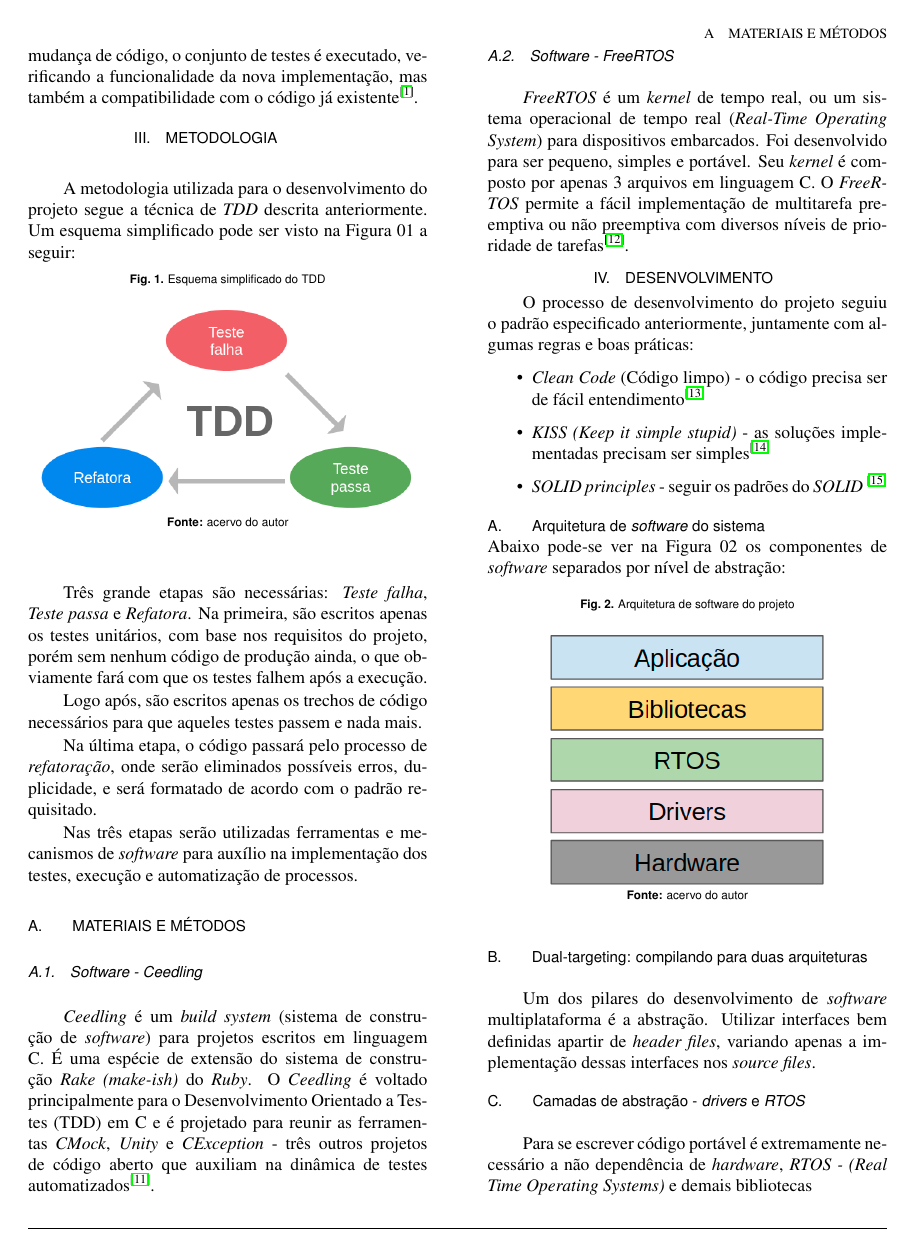
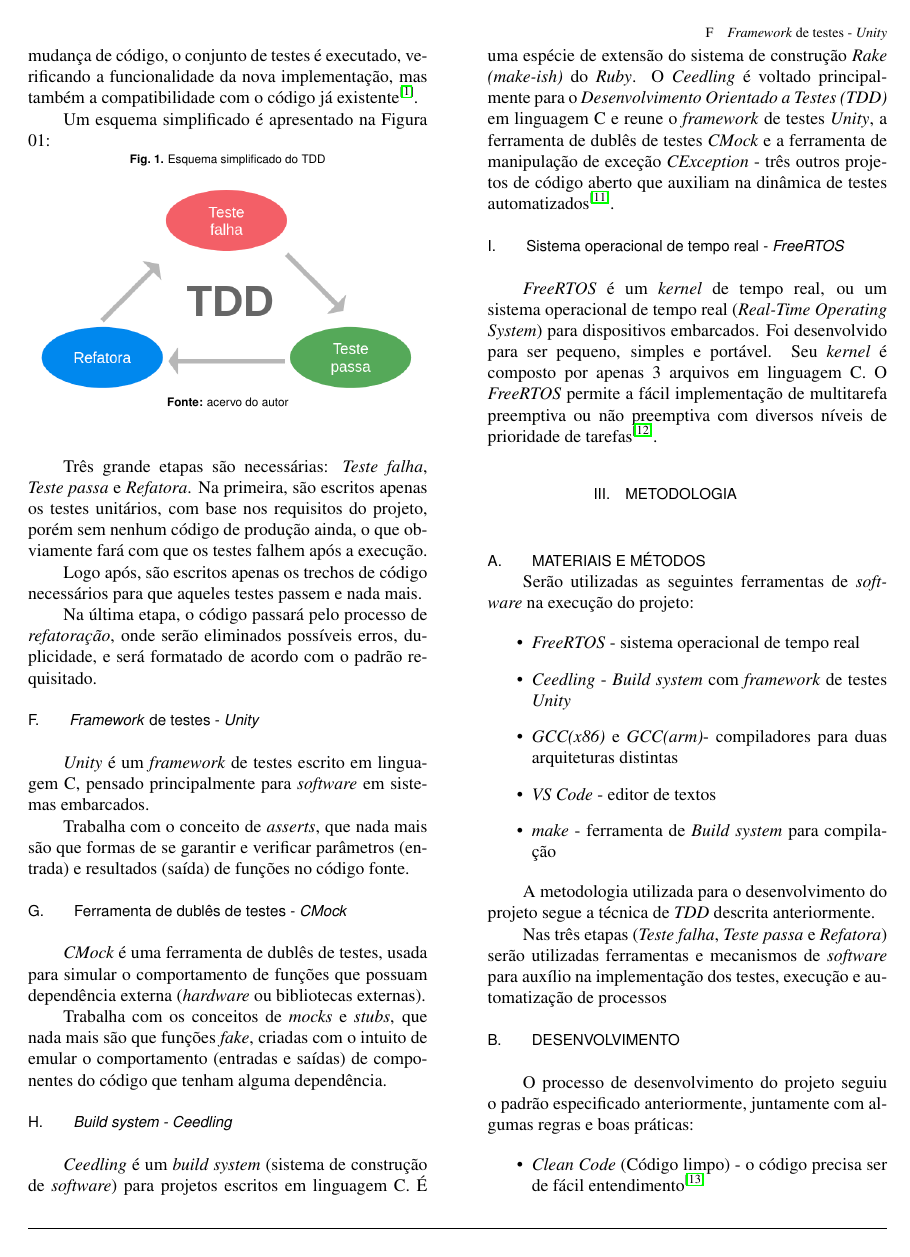
Before and after one commit to JON95Git/artigo-tcc, a LaTeX document (artigo.tex): page 3 of 4. Compiled offline with pdfLaTeX.

Commit message:
Changes Methodology section

```diff
--- a/artigo.tex
+++ b/artigo.tex
@@ -245,11 +245,8 @@ que são ativos tão valiosos quanto o próprio código de produção.
 A cada mudança de código, o conjunto de testes é executado, verificando a funcionalidade da nova
 implementação, mas também a compatibilidade com o código já existente\cite{tddembeddedc}.
 
-% ----------------------METODOLOGIA-----------------------------------
-\section{METODOLOGIA}\hfill\
 
-A metodologia utilizada para o desenvolvimento do projeto segue a técnica de \textit{TDD} descrita anteriormente.
-Um esquema simplificado pode ser visto na Figura 01 a seguir:\hfill\
+Um esquema simplificado é apresentado na Figura 01:\hfill\
 
 \begin{figure}[H]
     \centering
@@ -270,37 +267,79 @@ Na última etapa, o código passará pelo processo de \textit{refatoração}, on
 eliminados possíveis erros, duplicidade, e será formatado de acordo com o padrão
 requisitado.
 
-Nas três etapas serão utilizadas ferramentas e mecanismos de \textit{software} para
-auxílio na implementação dos testes, execução e automatização de processos.
 
-\subsection{MATERIAIS E MÉTODOS}
-%Reseta o contador de subsection
-% \setcounter{section}{-1}\stepcounter{section}
+\subsection{\textit{Framework} de testes - \textit{Unity}}\hfill\\
 
-\subsubsection{Software - Ceedling}\hfill\\
+\textit{Unity} é um \textit{framework} de testes escrito em linguagem C, pensado
+principalmente para \textit{software} em sistemas embarcados.
+
+Trabalha com o conceito de \textit{asserts}, que nada mais são que formas de se
+garantir e verificar parâmetros (entrada) e resultados (saída) de funções no código
+fonte.
+
+
+\subsection{Ferramenta de dublês de testes - \textit{CMock}}\hfill\\
+
+\textit{CMock} é uma ferramenta de dublês de testes, usada para simular o
+comportamento de funções que possuam dependência externa (\textit{hardware} ou
+bibliotecas externas).
+
+Trabalha com os conceitos de \textit{mocks} e \textit{stubs},
+que nada mais são que funções \textit{fake}, criadas com o intuito de emular o
+comportamento (entradas e saídas) de componentes do código que tenham alguma
+dependência.
+
+\subsection{\textit{Build system - Ceedling}}\hfill\\
 
 \textit{Ceedling} é um \textit{build system} (sistema de construção de
 \textit{software}) para projetos escritos em linguagem C.
-É uma espécie de extensão do sistema de construção \textit{Rake (make-ish)} do \textit{Ruby}.
+É uma espécie de extensão do sistema de construção \textit{Rake (make-ish)} do
+\textit{Ruby}.
 O \textit{Ceedling} é voltado principalmente para o
-Desenvolvimento Orientado a Testes (TDD) em C e é projetado para reunir as ferramentas \textit{CMock},
-\textit{Unity} e \textit{CException} - três outros projetos de código aberto
-que auxiliam na dinâmica de testes automatizados\cite{gomes2016uttos}.
+\textit{Desenvolvimento Orientado a Testes (TDD)} em linguagem C e reune o
+\textit{framework} de testes \textit{Unity}, a ferramenta de dublês de testes
+\textit{CMock} e a ferramenta de manipulação de exceção \textit{CException} - três
+outros projetos de código aberto que auxiliam na dinâmica de testes
+automatizados\cite{gomes2016uttos}.
 
-
-\subsubsection{Software - FreeRTOS}\hfill\\
+\subsection{Sistema operacional de tempo real - \textit{FreeRTOS}}\hfill\\
 
 \textit{FreeRTOS} é um \textit{kernel} de tempo real,
 ou um sistema operacional de tempo real (\textit{Real-Time Operating System})
 para dispositivos embarcados. Foi desenvolvido para ser pequeno, simples e portável.
 Seu \textit{kernel} é composto por apenas 3 arquivos em linguagem C.
 O \textit{FreeRTOS} permite a fácil implementação de multitarefa preemptiva
-ou não preemptiva com diversos níveis de prioridade de tarefas\cite{zhu2016understanding}.
+ou não preemptiva com diversos níveis de prioridade de
+tarefas\cite{zhu2016understanding}.\hfill\\
 
+
+% ----------------------METODOLOGIA-----------------------------------
+\section{METODOLOGIA}\hfill\
+
+\subsection{MATERIAIS E MÉTODOS}\hfill\
+%Reseta o contador de subsection
+% \setcounter{section}{-1}\stepcounter{section}
+
+Serão utilizadas as seguintes ferramentas de \textit{software} na execução do projeto:
+
+\begin{itemize}
+\item \textit{FreeRTOS} - sistema operacional de tempo real
+\item \textit{Ceedling} - \textit{Build system} com \textit{framework} de testes \textit{Unity}
+\item \textit{GCC(x86)} e \textit{GCC(arm)}- compiladores para duas arquiteturas distintas
+\item \textit{VS Code} - editor de textos
+\item \textit{make} - ferramenta de \textit{Build system} para compilação
+\end{itemize}
+
+A metodologia utilizada para o desenvolvimento do projeto segue a técnica de \textit{TDD} descrita anteriormente.
+
+
+Nas três etapas (\textit{Teste falha}, \textit{Teste passa}
+e \textit{Refatora}) serão utilizadas ferramentas e mecanismos de \textit{software}
+para auxílio na implementação dos testes, execução e automatização de processos \hfill\
 
 % ----------------------DESENVOLVIMENTO-----------------------------------
 
-\section{DESENVOLVIMENTO}
+\subsection{DESENVOLVIMENTO}\hfill\\
 
 %Reseta o contador de subsections
 % \setcounter{section}{-1}\stepcounter{section}
@@ -316,8 +355,8 @@ simples\cite{martin2018clean}
 \cite{martin2002agile}
 \end{itemize}
 
-\subsection{Arquitetura de \textit{software} do sistema}\hfill\\
-Abaixo pode-se ver na Figura 02 os componentes de \textit{software} separados por nível de abstração:\hfill\\
+\subsubsection{Arquitetura de \textit{software} do sistema}\hfill\\
+Os componentes de \textit{software} separados por nível de abstração estão ilustrados na Figura 02.\hfill\\
 
 \begin{figure}[H]
     \centering
```
Also changed, not shown: artigo.pdf, artigo.tex (6 more changed lines).
